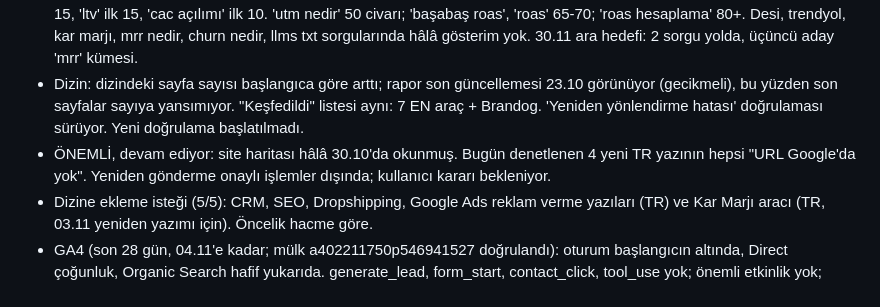
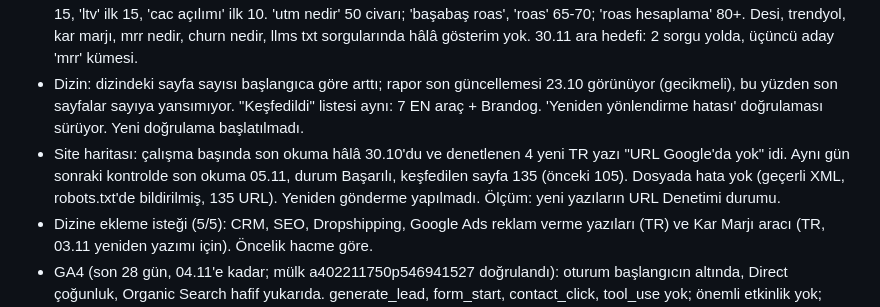
Before and after one commit to yusufbayrakk94-code/yusufbayrak.net, a Markdown page: seo/LOG.md, the part around the change. Rendered like a GitHub page.

Commit message:
SEO kayıtları: site haritası 05.11'de okundu
Co-Authored-By: Claude <noreply@anthropic.com>
Claude-Session: https://claude.ai/code/session_01V2CDZMULVzYTvWca8nmfCM

```diff
--- a/seo/LOG.md
+++ b/seo/LOG.md
@@ -7,7 +7,7 @@ En yeni üstte. Her kayıt: tarih, ne yapıldı, neden (veri/analiz), ölçülec
 - Search Console (son 28 gün, veri 02.11'e kadar): tıklama ve gösterim başlangıca göre arttı ama 31.12 ara hedefinin çok gerisinde. Son 7 günde gösterim önceki 7 güne göre iki katın üzerinde, tıklama yatay ve TO düştü; ortalama sıra iyileşti. Tıklamalar hâlâ marka/AdGusto ve ana/iletişim sayfalarından.
 - Hedef sorgular: 'ltv nedir' ilk 10'da, 'cac nedir' ilk 20'de (ikisi az gösterimle, son 7 günde geldi). Yeni: 'mrr ne demek' ilk 15, 'ltv' ilk 15, 'cac açılımı' ilk 10. 'utm nedir' 50 civarı; 'başabaş roas', 'roas' 65-70; 'roas hesaplama' 80+. Desi, trendyol, kar marjı, mrr nedir, churn nedir, llms txt sorgularında hâlâ gösterim yok. 30.11 ara hedefi: 2 sorgu yolda, üçüncü aday 'mrr' kümesi.
 - Dizin: dizindeki sayfa sayısı başlangıca göre arttı; rapor son güncellemesi 23.10 görünüyor (gecikmeli), bu yüzden son sayfalar sayıya yansımıyor. "Keşfedildi" listesi aynı: 7 EN araç + Brandog. 'Yeniden yönlendirme hatası' doğrulaması sürüyor. Yeni doğrulama başlatılmadı.
-- ÖNEMLİ, devam ediyor: site haritası hâlâ 30.10'da okunmuş. Bugün denetlenen 4 yeni TR yazının hepsi "URL Google'da yok". Yeniden gönderme onaylı işlemler dışında; kullanıcı kararı bekleniyor.
+- Site haritası: çalışma başında son okuma hâlâ 30.10'du ve denetlenen 4 yeni TR yazı "URL Google'da yok" idi. Aynı gün sonraki kontrolde son okuma 05.11, durum Başarılı, keşfedilen sayfa 135 (önceki 105). Dosyada hata yok (geçerli XML, robots.txt'de bildirilmiş, 135 URL). Yeniden gönderme yapılmadı. Ölçüm: yeni yazıların URL Denetimi durumu.
 - Dizine ekleme isteği (5/5): CRM, SEO, Dropshipping, Google Ads reklam verme yazıları (TR) ve Kar Marjı aracı (TR, 03.11 yeniden yazımı için). Öncelik hacme göre.
 - GA4 (son 28 gün, 04.11'e kadar; mülk a402211750p546941527 doğrulandı): oturum başlangıcın altında, Direct çoğunluk, Organic Search hafif yukarıda. generate_lead, form_start, contact_click, tool_use yok; önemli etkinlik yok; embed kullanımı görünmüyor. Doğrulama hâlâ kullanıcı testine bağlı.
 - Keyword Planner: tur yapılmadı. Tüm açık konuların hacmi yazılı, açık konu 14'ün çok üstünde. Search Console'da sayfası olmayan hacimli sorgu yok; 'mrr ne demek' ve 'cac açılımı' mevcut yazılara ait.
```
Also changed, not shown: seo/BACKLOG.md (+1 -1 lines).
